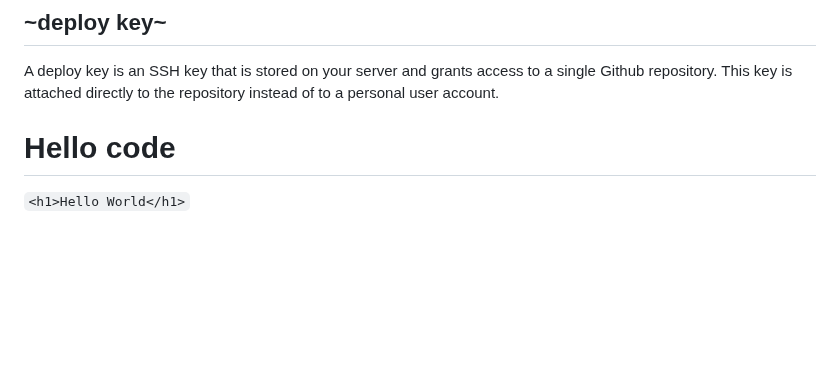
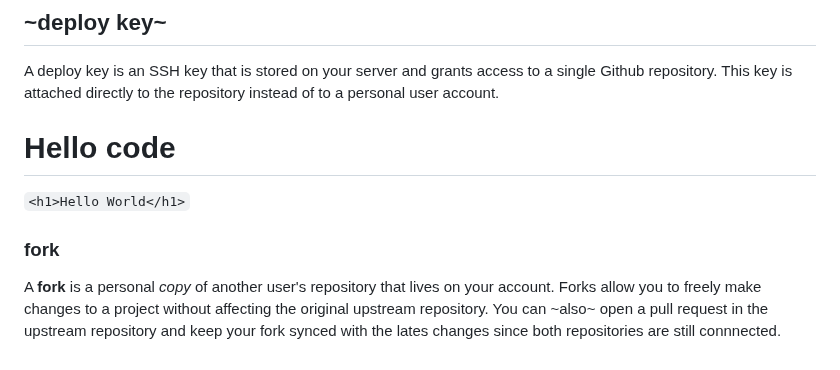
Before and after one commit to Charles2029/GitHub-learning-, a Markdown page: README.md, the part around the change. Rendered like a GitHub page; blank space fills up the shorter version.

````diff
--- a/README.md
+++ b/README.md
@@ -105,3 +105,6 @@ A deploy key is an SSH key that is stored on your server and grants access to a
 <h1>Hello code</h1>
 
 ```<h1>Hello World</h1>```
+
+### fork
+A **fork** is a personal *copy* of another user's repository that lives on your account. Forks allow you to freely make changes to a project without affecting the original upstream repository. You can ~also~ open a pull request in the upstream repository and keep your fork synced with the lates changes since both repositories are still connnected.
````
